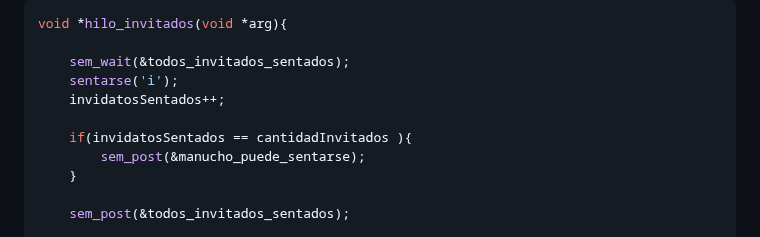
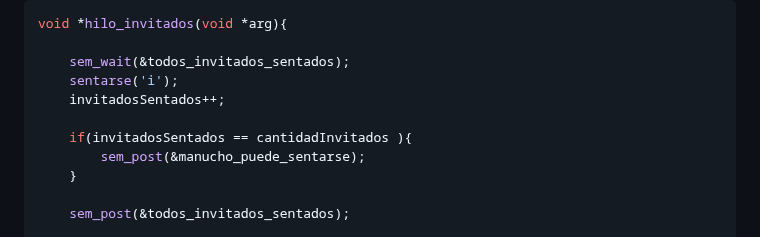
Before and after one commit to JGRoldan/Programacion-UNGS, a Markdown page: SOR I/miniTP-threads-semaphore/readme.md, the part around the change. Rendered like a GitHub page.

```diff
--- a/SOR I/miniTP-threads-semaphore/readme.md
+++ b/SOR I/miniTP-threads-semaphore/readme.md
@@ -82,9 +82,9 @@ void *hilo_invitados(void *arg){
 
     sem_wait(&todos_invitados_sentados);
     sentarse('i');
-    invidatosSentados++;
+    invitadosSentados++;
 
-    if(invidatosSentados == cantidadInvitados ){
+    if(invitadosSentados == cantidadInvitados ){
         sem_post(&manucho_puede_sentarse);
     }
 
```
